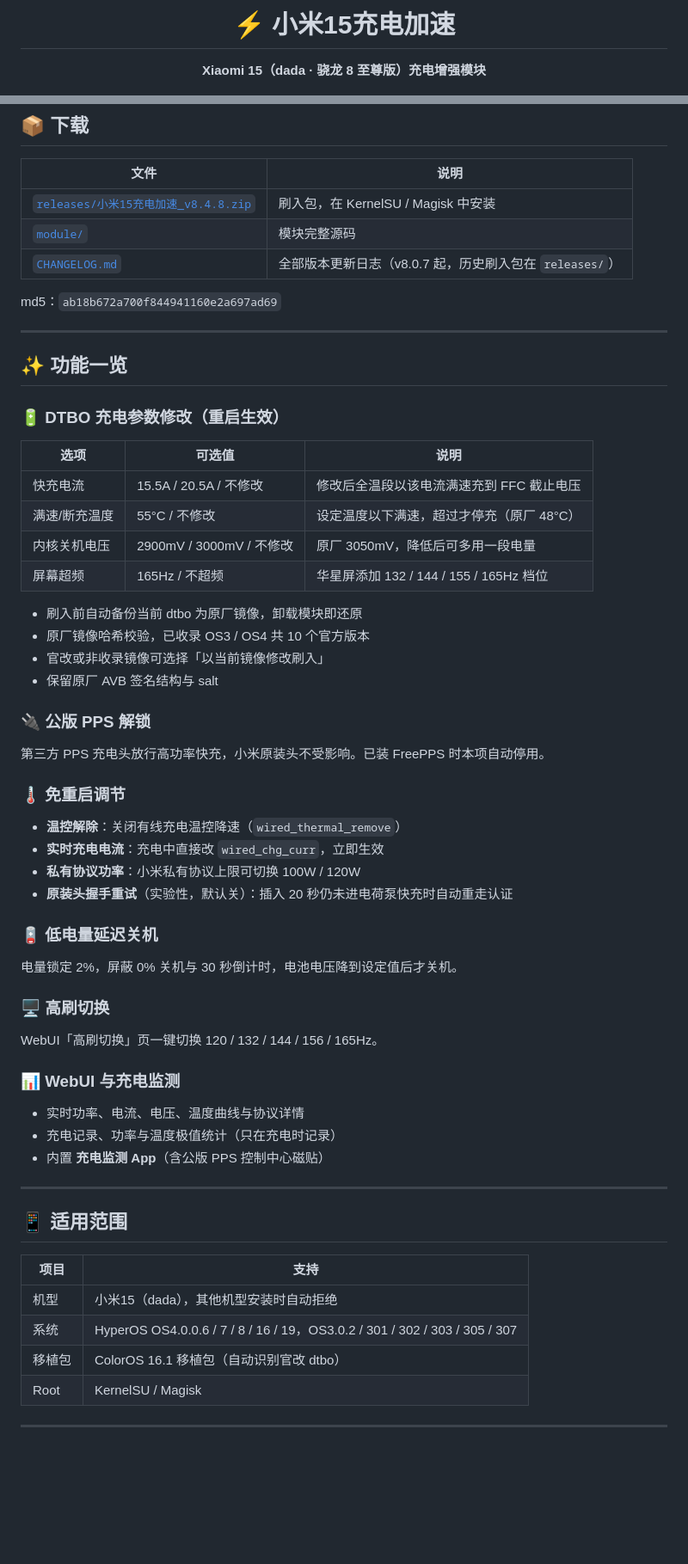
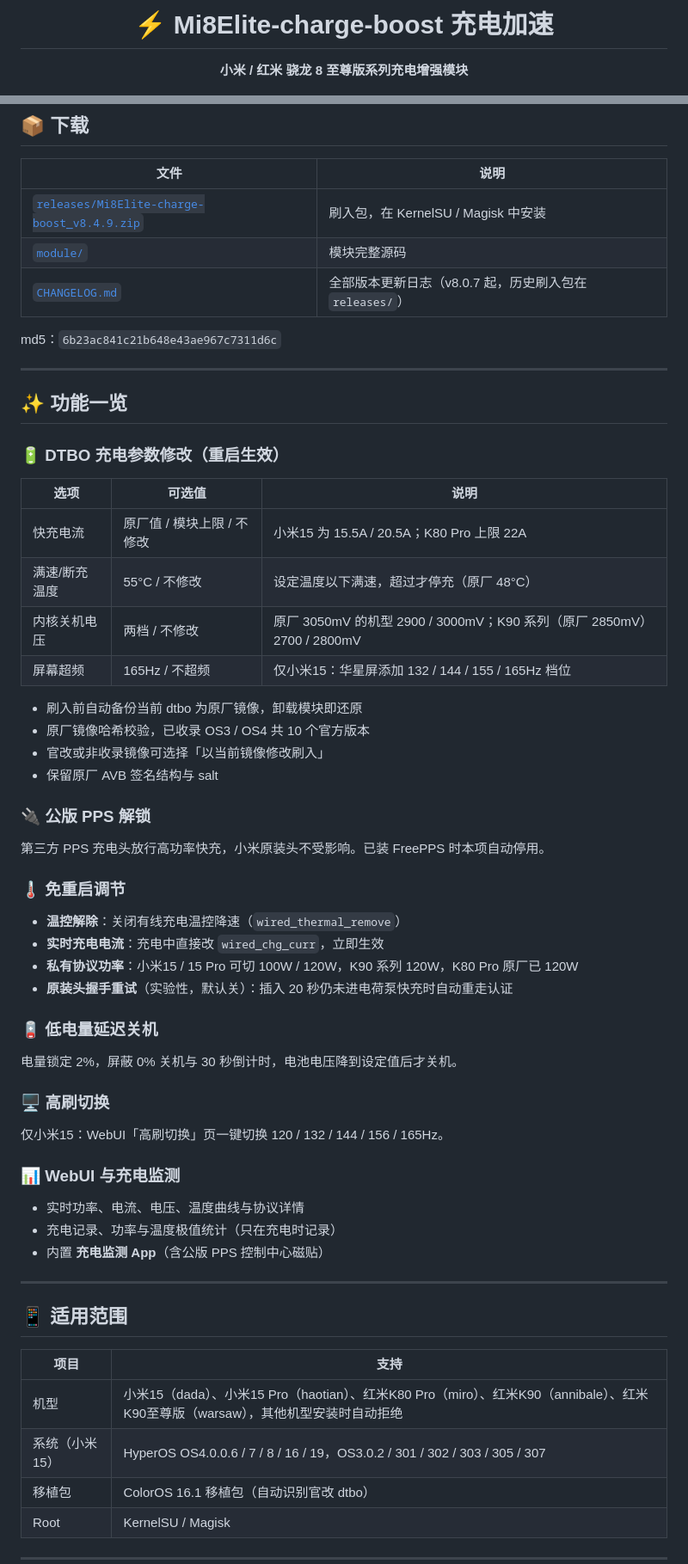
Before and after one commit to aichiyunan/xiaomi-8Elite-charge-boost, a Markdown page: README.md, 2 parts joined by grey strips. Shown at 86% size. Drawn GitHub-style; blank space fills up the shorter version.

Commit message:
README: v8.4.9 多机型

```diff
--- a/README.md
+++ b/README.md
@@ -1,6 +1,6 @@
 <div align="center">
 
-# ⚡ 小米15充电加速
+# ⚡ Mi8Elite-charge-boost 充电加速
 
-**Xiaomi 15（dada · 骁龙 8 至尊版）充电增强模块**
+**小米 / 红米 骁龙 8 至尊版系列充电增强模块**
 
@@ -17,11 +17,11 @@
 
 | 文件 | 说明 |
 | --- | --- |
-| [`releases/小米15充电加速_v8.4.8.zip`](releases/小米15充电加速_v8.4.8.zip) | 刷入包，在 KernelSU / Magisk 中安装 |
+| [`releases/Mi8Elite-charge-boost_v8.4.9.zip`](releases/Mi8Elite-charge-boost_v8.4.9.zip) | 刷入包，在 KernelSU / Magisk 中安装 |
 | [`module/`](module/) | 模块完整源码 |
 | [`CHANGELOG.md`](CHANGELOG.md) | 全部版本更新日志（v8.0.7 起，历史刷入包在 `releases/`） |
 
-md5：`ab18b672a700f844941160e2a697ad69`
+md5：`6b23ac841c21b648e43ae967c7311d6c`
 
 ---
 
@@ -30,10 +30,10 @@ md5：`ab18b672a700f844941160e2a697ad69`
 ### 🔋 DTBO 充电参数修改（重启生效）
 | 选项 | 可选值 | 说明 |
 | --- | --- | --- |
-| 快充电流 | 15.5A / 20.5A / 不修改 | 修改后全温段以该电流满速充到 FFC 截止电压 |
+| 快充电流 | 原厂值 / 模块上限 / 不修改 | 小米15 为 15.5A / 20.5A；K80 Pro 上限 22A |
 | 满速/断充温度 | 55°C / 不修改 | 设定温度以下满速，超过才停充（原厂 48°C） |
-| 内核关机电压 | 2900mV / 3000mV / 不修改 | 原厂 3050mV，降低后可多用一段电量 |
-| 屏幕超频 | 165Hz / 不超频 | 华星屏添加 132 / 144 / 155 / 165Hz 档位 |
+| 内核关机电压 | 两档 / 不修改 | 原厂 3050mV 的机型 2900 / 3000mV；K90 系列（原厂 2850mV）2700 / 2800mV |
+| 屏幕超频 | 165Hz / 不超频 | 仅小米15：华星屏添加 132 / 144 / 155 / 165Hz 档位 |
 
 - 刷入前自动备份当前 dtbo 为原厂镜像，卸载模块即还原
 - 原厂镜像哈希校验，已收录 OS3 / OS4 共 10 个官方版本
@@ -46,14 +46,14 @@ md5：`ab18b672a700f844941160e2a697ad69`
 ### 🌡️ 免重启调节
 - **温控解除**：关闭有线充电温控降速（`wired_thermal_remove`）
 - **实时充电电流**：充电中直接改 `wired_chg_curr`，立即生效
-- **私有协议功率**：小米私有协议上限可切换 100W / 120W
+- **私有协议功率**：小米15 / 15 Pro 可切 100W / 120W，K90 系列 120W，K80 Pro 原厂已 120W
 - **原装头握手重试**（实验性，默认关）：插入 20 秒仍未进电荷泵快充时自动重走认证
 
 ### 🪫 低电量延迟关机
 电量锁定 2%，屏蔽 0% 关机与 30 秒倒计时，电池电压降到设定值后才关机。
 
 ### 🖥️ 高刷切换
-WebUI「高刷切换」页一键切换 120 / 132 / 144 / 156 / 165Hz。
+仅小米15：WebUI「高刷切换」页一键切换 120 / 132 / 144 / 156 / 165Hz。
 
 ### 📊 WebUI 与充电监测
 - 实时功率、电流、电压、温度曲线与协议详情
@@ -66,8 +66,8 @@ WebUI「高刷切换」页一键切换 120 / 132 / 144 / 156 / 165Hz。
 
 | 项目 | 支持 |
 | --- | --- |
-| 机型 | 小米15（dada），其他机型安装时自动拒绝 |
-| 系统 | HyperOS OS4.0.0.6 / 7 / 8 / 16 / 19，OS3.0.2 / 301 / 302 / 303 / 305 / 307 |
+| 机型 | 小米15（dada）、小米15 Pro（haotian）、红米K80 Pro（miro）、红米K90（annibale）、红米K90至尊版（warsaw），其他机型安装时自动拒绝 |
+| 系统（小米15） | HyperOS OS4.0.0.6 / 7 / 8 / 16 / 19，OS3.0.2 / 301 / 302 / 303 / 305 / 307 |
 | 移植包 | ColorOS 16.1 移植包（自动识别官改 dtbo） |
 | Root | KernelSU / Magisk |
 
```
Also changed, not shown: other parts of README.md (+2 -2 lines).
